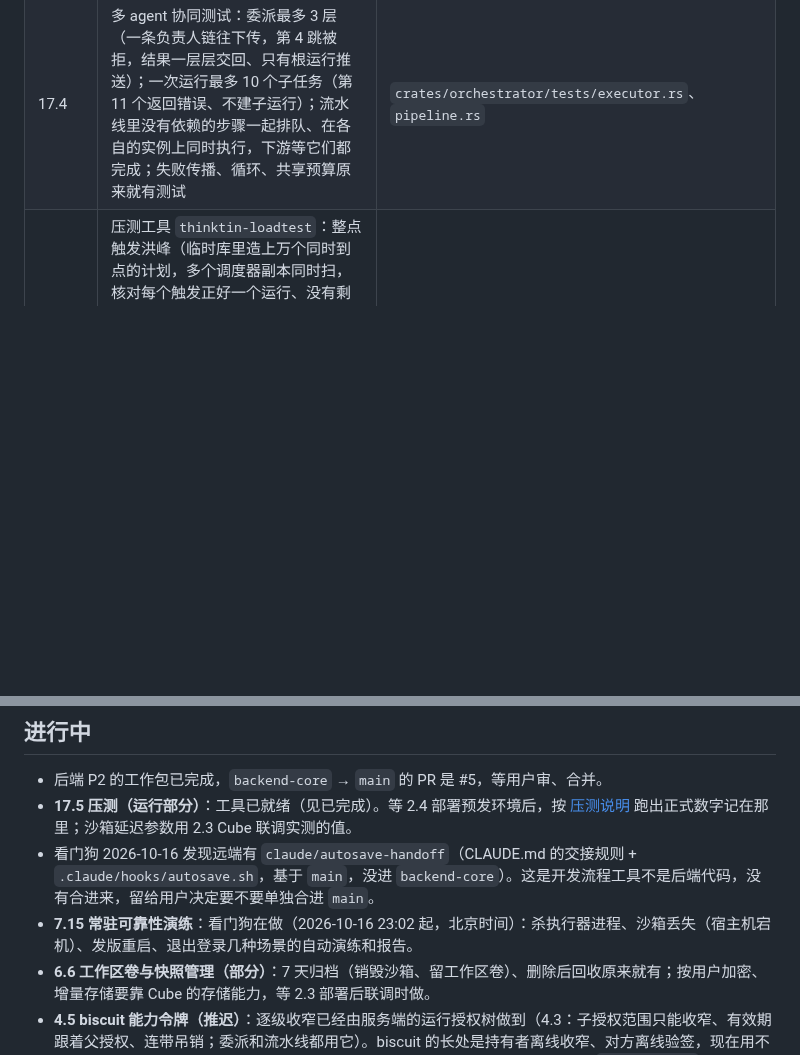
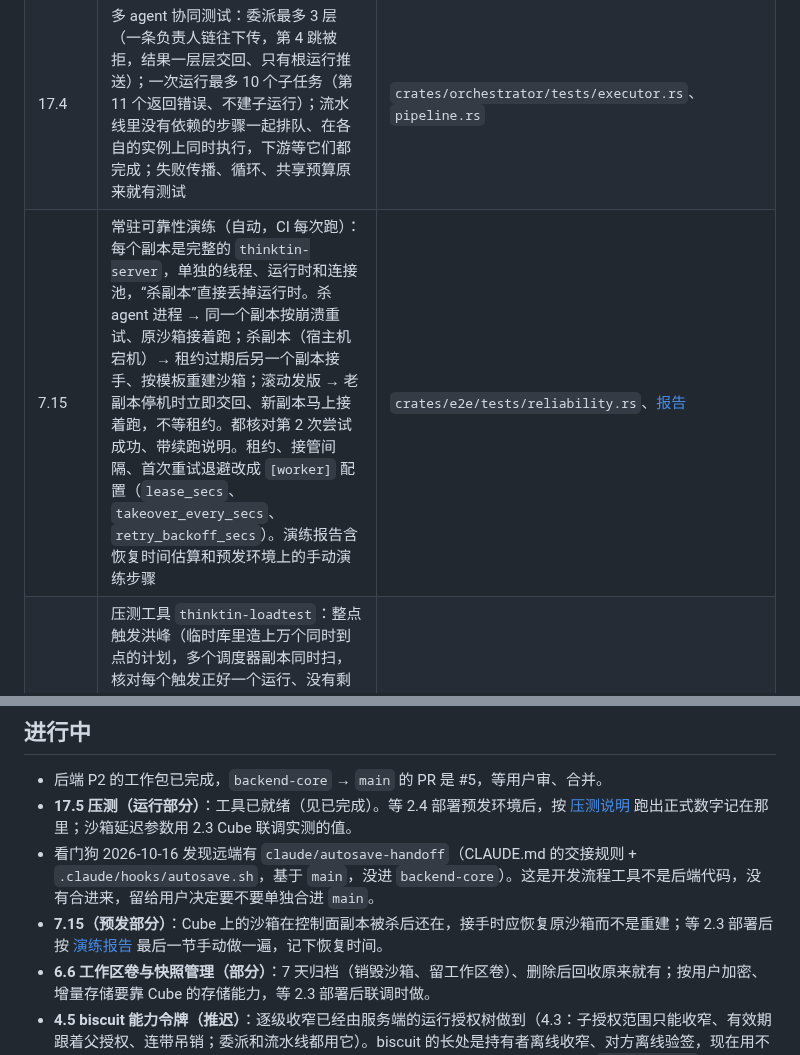
Before and after one commit to thinktin/Thinktin-Rust, a Markdown page: docs/progress.md, 2 parts joined by grey strips. Rendered like a GitHub page; blank space fills up the shorter version.

Commit message:
Progress: reliability drills done (7.15); drill report
Co-Authored-By: Claude Opus 5.5 <noreply@anthropic.com>
Claude-Session: https://claude.ai/code/session_01KW4WTwYCwpDJctn1cB2Xkj

```diff
--- a/docs/progress.md
+++ b/docs/progress.md
@@ -75,6 +75,7 @@
 | M6（续） | S3 兼容对象存储：产出物密文放 AWS S3、阿里云 OSS、腾讯云 COS、MinIO（`[storage] provider = "s3"`，访问密钥走环境变量）；请求按 AWS Signature V4 签名、正文哈希一起签，签名按 AWS 文档的两个示例核对，假 S3 按收到的请求重新验签跑通上传、下载、删除 | `crates/orchestrator/src/s3.rs` |
 | 17.3（服务端部分） | 常驻场景测试（端到端）：用户设好计划后关掉 App、退出登录，调度器照样到点建运行、执行器用计划的运行授权跑完；再登录时收件箱有结果，退出期间的事件按序号补回、一条不少。App 那一侧（12.8、13.8 的后台刷新、断网重连）随客户端做 | `crates/e2e/tests/main_chain.rs` |
 | 17.4 | 多 agent 协同测试：委派最多 3 层（一条负责人链往下传，第 4 跳被拒，结果一层层交回、只有根运行推送）；一次运行最多 10 个子任务（第 11 个返回错误、不建子运行）；流水线里没有依赖的步骤一起排队、在各自的实例上同时执行，下游等它们都完成；失败传播、循环、共享预算原来就有测试 | `crates/orchestrator/tests/executor.rs`、`pipeline.rs` |
+| 7.15 | 常驻可靠性演练（自动，CI 每次跑）：每个副本是完整的 `thinktin-server`，单独的线程、运行时和连接池，“杀副本”直接丢掉运行时。杀 agent 进程 → 同一个副本按崩溃重试、原沙箱接着跑；杀副本（宿主机宕机）→ 租约过期后另一个副本接手、按模板重建沙箱；滚动发版 → 老副本停机时立即交回、新副本马上接着跑，不等租约。都核对第 2 次尝试成功、带续跑说明。租约、接管间隔、首次重试退避改成 `[worker]` 配置（`lease_secs`、`takeover_every_secs`、`retry_backoff_secs`）。演练报告含恢复时间估算和预发环境上的手动演练步骤 | `crates/e2e/tests/reliability.rs`、[报告](reliability-drill.md) |
 | 17.5（工具部分） | 压测工具 `thinktin-loadtest`：整点触发洪峰（临时库里造上万个同时到点的计划，多个调度器副本同时扫，核对每个触发正好一个运行、没有剩下的、抖动后每秒最多能开始多少个运行）；并发唤醒（暂停的实例被同时多次唤醒，沙箱后端加模拟的 Cube 延迟，核对每个实例只恢复一次、沙箱不变，给出“连接池大小 / 恢复耗时”这个单副本上限）；模型网关流式吞吐（真实网关接按设定速度吐 SSE 的假厂商，核对逐字节透传、每个请求一条用量，附直连基线算网关开销；也能压部署好的网关）。CI 按小规模跑通，正式数字等 2.4 部署后在预发环境跑 | `crates/loadtest`、[说明](loadtest.md) |
 | 4.3、4.4（换取） | 运行授权：签发、范围只能收窄的子授权、连带吊销、有活动自动续期；退出登录不影响；用授权换绑定沙箱的令牌 | `crates/auth/src/grants.rs` |
 | 评审 | 后端核心的对抗式评审（租户隔离、账号会话、调度执行、agent 边界、接口面、数据与推送六个维度，45 条发现逐条复现后修复，每条带回归测试）。要点：刷新令牌历史防重放、丢响应可重试；agent 输出全程有上限；审批不占执行名额、跨暂停和重试；租约启动期间续租、续不上自停；RRULE 计算有界、DTSTART 前移；计划确认绑定版本、agent 建计划有上限且授权挂在调用方下；授权树、运行树连带吊销 / 取消；沙箱令牌带代数，运行结束即作废；调度合并积压、冻结账号不调度；预授权的工具调用不发审批推送；推送只发给登录着的设备；注销在活跃账号上也能完成；公网入口限请求头和请求时长；事件流全过期时发 reset；客户端会话没了立即清缓存 | `crates/store/migrations/0007_review_fixes.sql` 及各模块测试 |
@@ -84,7 +85,7 @@
 - 后端 P2 的工作包已完成，`backend-core` → `main` 的 PR 是 #5，等用户审、合并。
 - **17.5 压测（运行部分）**：工具已就绪（见已完成）。等 2.4 部署预发环境后，按 [压测说明](loadtest.md) 跑出正式数字记在那里；沙箱延迟参数用 2.3 Cube 联调实测的值。
 - 看门狗 2026-10-16 发现远端有 `claude/autosave-handoff`（CLAUDE.md 的交接规则 + `.claude/hooks/autosave.sh`，基于 `main`，没进 `backend-core`）。这是开发流程工具不是后端代码，没有合进来，留给用户决定要不要单独合进 `main`。
-- **7.15 常驻可靠性演练**：看门狗在做（2026-10-16 23:02 起，北京时间）：杀执行器进程、沙箱丢失（宿主机宕机）、发版重启、退出登录几种场景的自动演练和报告。
+- **7.15（预发部分）**：Cube 上的沙箱在控制面副本被杀后还在，接手时应恢复原沙箱而不是重建；等 2.3 部署后按 [演练报告](reliability-drill.md) 最后一节手动做一遍，记下恢复时间。
 - **6.6 工作区卷与快照管理（部分）**：7 天归档（销毁沙箱、留工作区卷）、删除后回收原来就有；按用户加密、增量存储要靠 Cube 的存储能力，等 2.3 部署后联调时做。
 - **4.5 biscuit 能力令牌（推迟）**：逐级收窄已经由服务端的运行授权树做到（4.3：子授权范围只能收窄、有效期跟着父授权、连带吊销；委派和流水线都用它）。biscuit 的长处是持有者离线收窄、对方离线验签，现在用不上：子运行都由编排服务签发。等电脑工具（14.x）需要电脑端离线验签时再引入 `biscuit-auth`（这个环境也加不了新依赖）。
 - 认领规则：开工前在这里写“谁在做、几点开始”并马上推送；两小时内有人认领过的包别重做，挑下一个没人认领的。
```
Also changed, not shown: docs/reliability-drill.md (added, +36 -0 lines).
